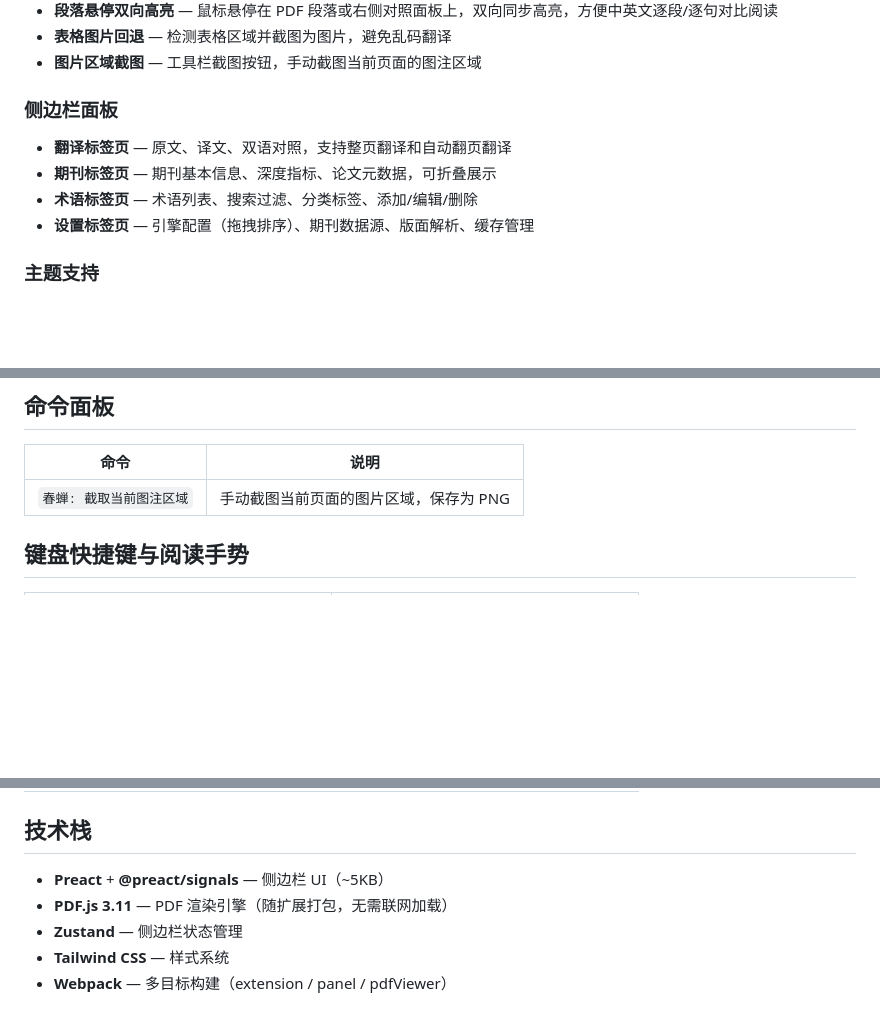
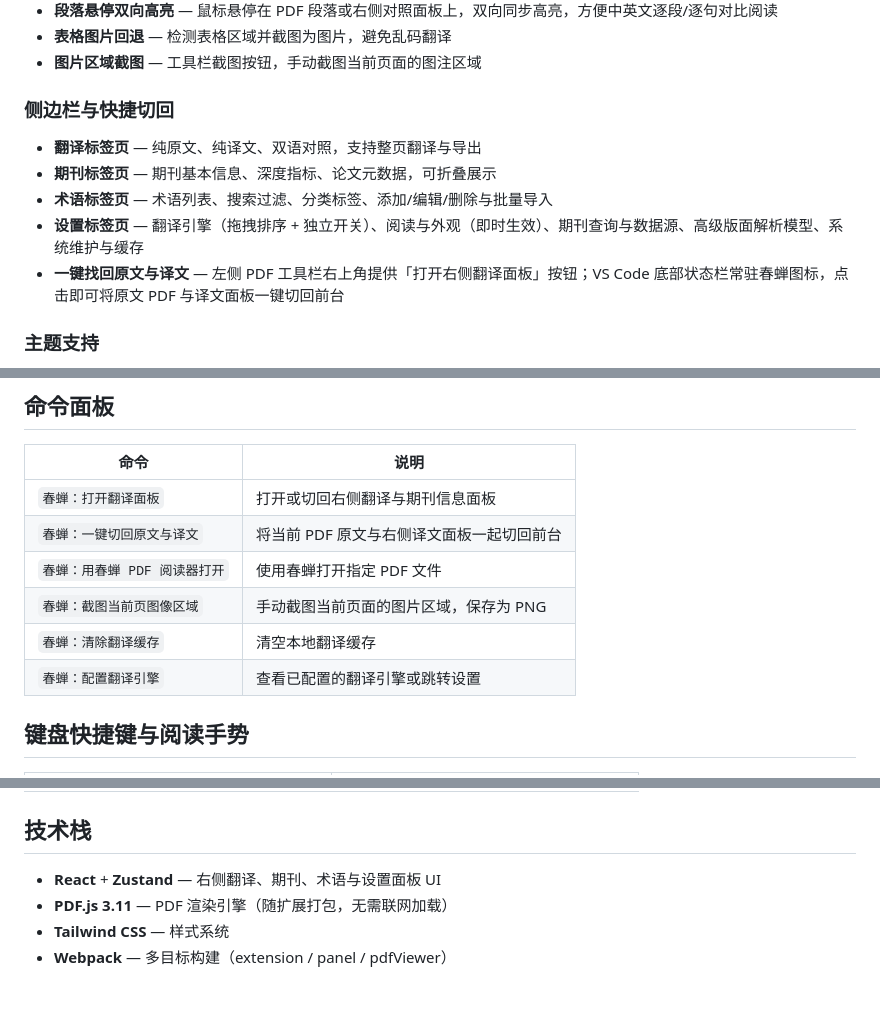
Before and after one commit to itcuihao/chunzen, a Markdown page: README.md, 3 parts joined by grey strips. Rendered like a GitHub page; blank space fills up the shorter version.

```diff
--- a/README.md
+++ b/README.md
@@ -58,12 +57,13 @@
 - **表格图片回退** — 检测表格区域并截图为图片，避免乱码翻译
 - **图片区域截图** — 工具栏截图按钮，手动截图当前页面的图注区域
 
-### 侧边栏面板
+### 侧边栏与快捷切回
 
-- **翻译标签页** — 原文、译文、双语对照，支持整页翻译和自动翻页翻译
+- **翻译标签页** — 纯原文、纯译文、双语对照，支持整页翻译与导出
 - **期刊标签页** — 期刊基本信息、深度指标、论文元数据，可折叠展示
-- **术语标签页** — 术语列表、搜索过滤、分类标签、添加/编辑/删除
-- **设置标签页** — 引擎配置（拖拽排序）、期刊数据源、版面解析、缓存管理
+- **术语标签页** — 术语列表、搜索过滤、分类标签、添加/编辑/删除与批量导入
+- **设置标签页** — 翻译引擎（拖拽排序 + 独立开关）、阅读与外观（即时生效）、期刊查询与数据源、高级版面解析模型、系统维护与缓存
+- **一键找回原文与译文** — 左侧 PDF 工具栏右上角提供「打开右侧翻译面板」按钮；VS Code 底部状态栏常驻春蝉图标，点击即可将原文 PDF 与译文面板一键切回前台
 
 ### 主题支持
 
@@ -148,7 +150,12 @@
 
 | 命令 | 说明 |
 |------|------|
-| `春蝉: 截取当前图注区域` | 手动截图当前页面的图片区域，保存为 PNG |
+| `春蝉：打开翻译面板` | 打开或切回右侧翻译与期刊信息面板 |
+| `春蝉：一键切回原文与译文` | 将当前 PDF 原文与右侧译文面板一起切回前台 |
+| `春蝉：用春蝉 PDF 阅读器打开` | 使用春蝉打开指定 PDF 文件 |
+| `春蝉：截图当前页图像区域` | 手动截图当前页面的图片区域，保存为 PNG |
+| `春蝉：清除翻译缓存` | 清空本地翻译缓存 |
+| `春蝉：配置翻译引擎` | 查看已配置的翻译引擎或跳转设置 |
 
 ## 键盘快捷键与阅读手势
 
@@ -165,9 +172,8 @@
 
 ## 技术栈
 
-- **Preact** + **@preact/signals** — 侧边栏 UI（~5KB）
+- **React** + **Zustand** — 右侧翻译、期刊、术语与设置面板 UI
 - **PDF.js 3.11** — PDF 渲染引擎（随扩展打包，无需联网加载）
-- **Zustand** — 侧边栏状态管理
 - **Tailwind CSS** — 样式系统
 - **Webpack** — 多目标构建（extension / panel / pdfViewer）
 
```
Also changed, not shown: other parts of README.md (+20 -19 lines), media/icon.png, 8 other files.
